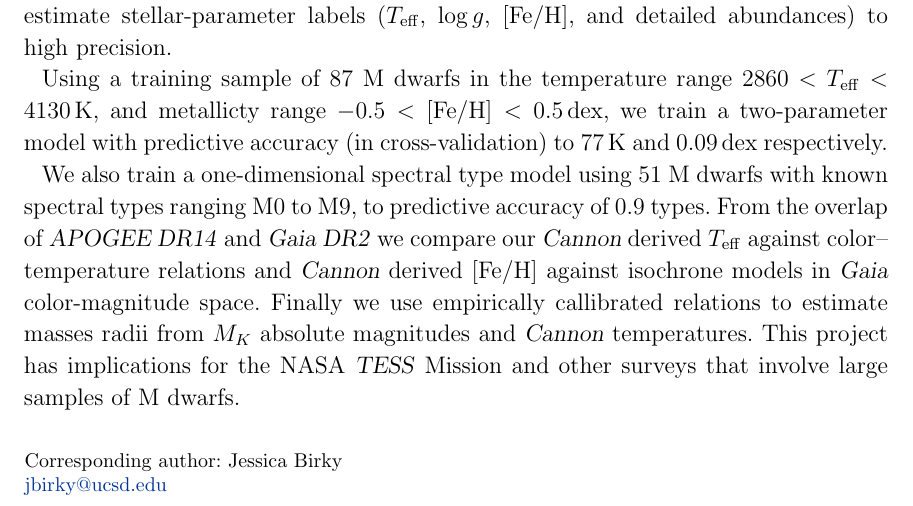
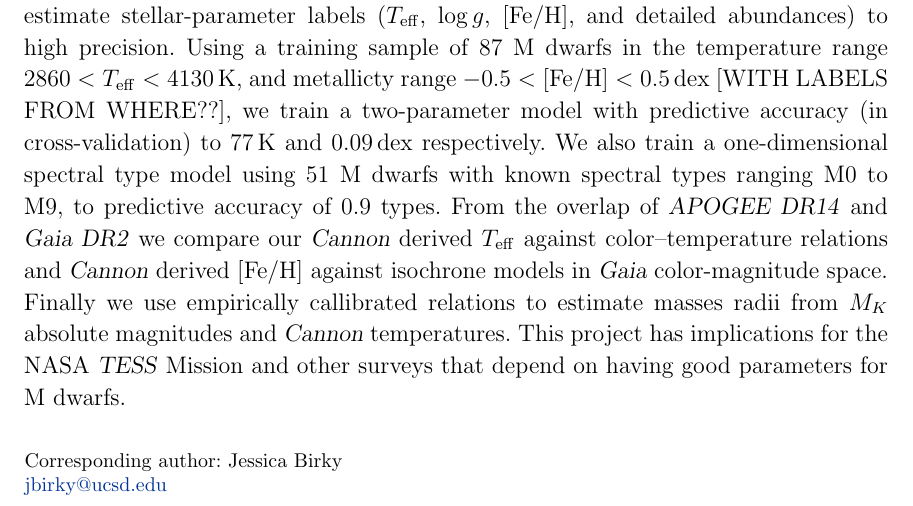
Before and after one commit to jbirky/Mdwarf_project, a LaTeX paper (paper/draft.tex): part of page 1 of 31, cut so that both start at the same text. Compiled offline with pdfLaTeX.

Commit message:
abstract

```diff
--- a/paper/draft.tex
+++ b/paper/draft.tex
@@ -72,11 +72,22 @@ spectral types for 10,311 M dwarfs in the \apogee\ survey using
 parameter-inference framework demonstrated to estimate
 stellar-parameter labels ($\teff$, $\logg$, $\feh$, and detailed
 abundances) to high precision.
-
-Using a training sample of 87 M dwarfs in the temperature range $2860 < \teff < 4130$\,K, and metallicty range $-0.5 < \feh < 0.5$\,dex, we train a two-parameter model with predictive accuracy (in cross-validation) to 77\,K and 0.09\,dex respectively.
-
-We also train a one-dimensional spectral type model using 51 M dwarfs with known spectral types ranging M0 to M9, to predictive accuracy of 0.9 types. From the overlap of \textsl{APOGEE DR14} and \textsl{Gaia DR2} we compare our \cannon\ derived $\teff$ against color--temperature relations and \cannon\ derived $\feh$ against isochrone models in \gaia\ color-magnitude space. Finally we use empirically callibrated relations to estimate masses radii from $M_K$ absolute magnitudes and \cannon\ temperatures.
-This project has implications for the NASA \tess\ Mission and other surveys that involve large samples of M dwarfs.
+Using a training sample of 87 M dwarfs in the temperature range $2860
+< \teff < 4130$\,K, and metallicty range $-0.5 < \feh < 0.5$\,dex
+[WITH LABELS FROM WHERE??], we train a two-parameter model with
+predictive accuracy (in cross-validation) to 77\,K and 0.09\,dex
+respectively.
+We also train a one-dimensional spectral type model using 51 M dwarfs
+with known spectral types ranging M0 to M9, to predictive accuracy of
+0.9 types.
+From the overlap of \textsl{APOGEE DR14} and \textsl{Gaia DR2} we
+compare our \cannon\ derived $\teff$ against color--temperature
+relations and \cannon\ derived $\feh$ against isochrone models in
+\gaia\ color-magnitude space.
+Finally we use empirically callibrated relations to estimate masses
+radii from $M_K$ absolute magnitudes and \cannon\ temperatures.
+This project has implications for the NASA \tess\ Mission and other
+surveys that depend on having good parameters for M dwarfs.
 \end{abstract}
 
 \keywords{
```
